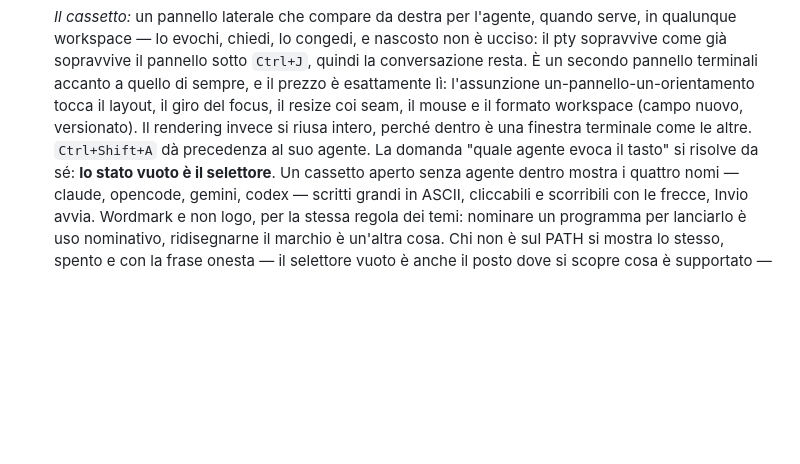
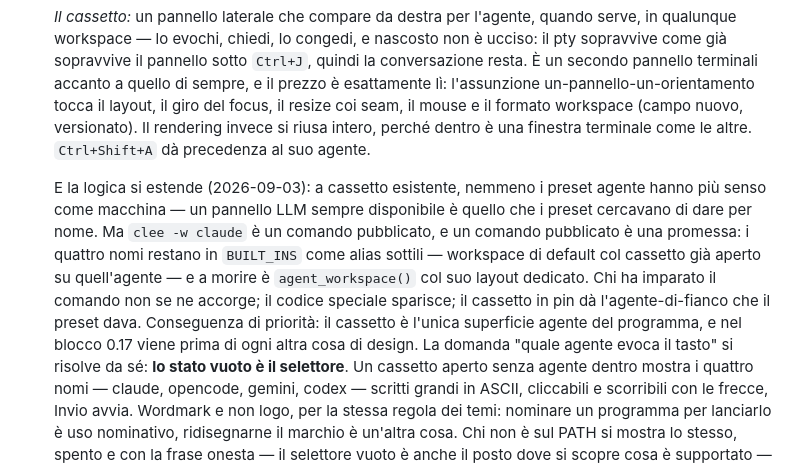
Before and after one commit to msavox/cleecode, a Markdown page: docs/ROADMAP.md, the part around the change. GitHub-like rendering; blank space fills up the shorter version.

Commit message:
Anche i preset agente si svuotano nel cassetto
La logica del taglio di ieri estesa fino in fondo: un pannello LLM
sempre disponibile è quello che i preset agente cercavano di dare per
nome. Ma clee -w claude è un comando pubblicato, e un comando pubblicato
è una promessa: i quattro nomi restano come alias sottili sul cassetto,
a morire è agent_workspace() col suo layout dedicato. Il cassetto
diventa l'unica superficie agente del programma, e nel blocco 0.17
passa davanti a ogni altra cosa di design.

```diff
--- a/docs/ROADMAP.md
+++ b/docs/ROADMAP.md
@@ -2330,7 +2330,17 @@ riscritti con la strada temp+rename.
   prezzo è esattamente lì: l'assunzione un-pannello-un-orientamento tocca il layout, il
   giro del focus, il resize coi seam, il mouse e il formato workspace (campo nuovo,
   versionato). Il rendering invece si riusa intero, perché dentro è una finestra terminale
-  come le altre. `Ctrl+Shift+A` dà precedenza al suo agente. La domanda
+  come le altre. `Ctrl+Shift+A` dà precedenza al suo agente.
+
+  E la logica si estende (2026-09-03): a cassetto esistente, nemmeno i preset agente hanno
+  più senso come macchina — un pannello LLM sempre disponibile è quello che i preset
+  cercavano di dare per nome. Ma `clee -w claude` è un comando pubblicato, e un comando
+  pubblicato è una promessa: i quattro nomi restano in `BUILT_INS` come alias sottili —
+  workspace di default col cassetto già aperto su quell'agente — e a morire è
+  `agent_workspace()` col suo layout dedicato. Chi ha imparato il comando non se ne
+  accorge; il codice speciale sparisce; il cassetto in pin dà l'agente-di-fianco che il
+  preset dava. Conseguenza di priorità: il cassetto è l'unica superficie agente del
+  programma, e nel blocco 0.17 viene prima di ogni altra cosa di design. La domanda
   "quale agente evoca il tasto" si risolve da sé: **lo stato vuoto è il selettore**. Un
   cassetto aperto senza agente dentro mostra i quattro nomi — claude, opencode, gemini,
   codex — scritti grandi in ASCII, cliccabili e scorribili con le frecce, Invio avvia.
```
